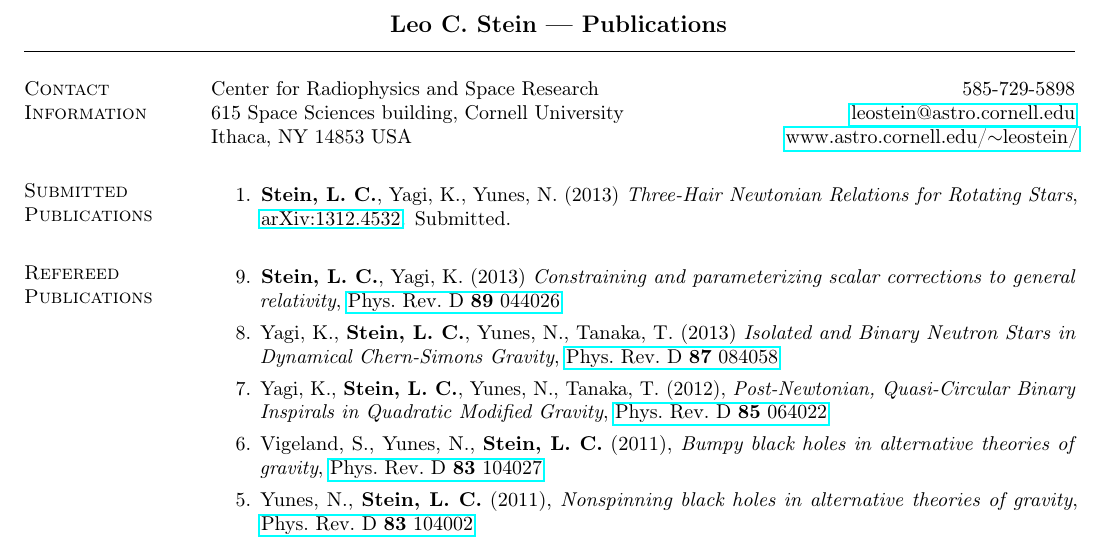
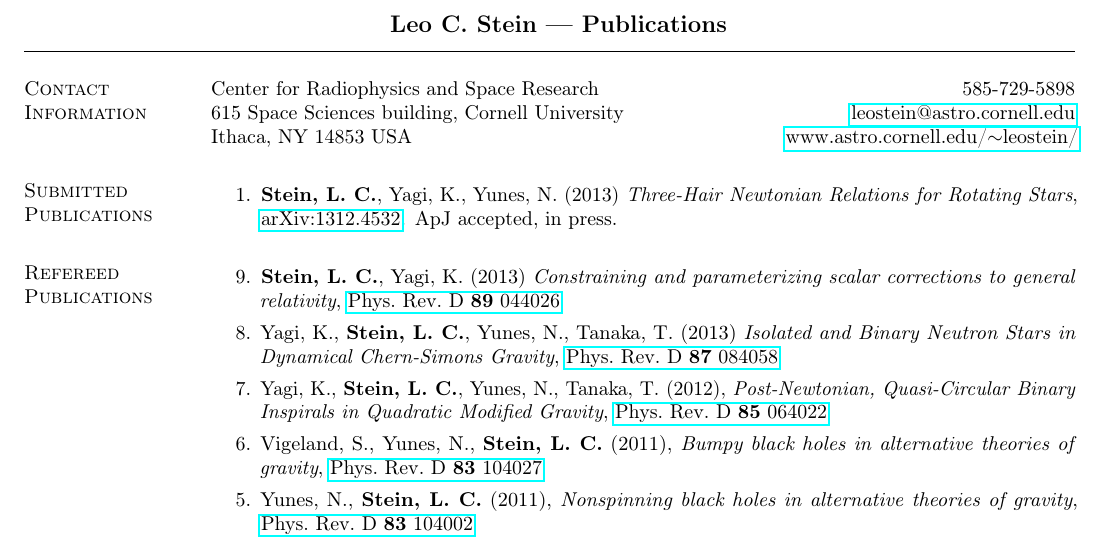
Before and after one commit to duetosymmetry/cv, a LaTeX CV (LeoCStein-PubsOnly.tex, which reads PubsContent.tex): part of the page, cut so that both start at the same text. Compiled offline with pdfLaTeX.

Commit message:
Changed Three-Hair relations paper to "in press".

```diff
--- a/PubsContent.tex
+++ b/PubsContent.tex
@@ -8,7 +8,8 @@
 \begin{enumerate}
 \item[{1.}] {\bf Stein,~L.~C.}, Yagi,~K., Yunes,~N. (2013)
   {\it Three-Hair Newtonian Relations for Rotating Stars},
-  \href{http://arxiv.org/abs/1312.4532}{arXiv:1312.4532}. Submitted.
+  \href{http://arxiv.org/abs/1312.4532}{arXiv:1312.4532}. ApJ
+  accepted, in press.
 \end{enumerate}
 
 % \section{\sc Publications Accepted for Publication}
```
